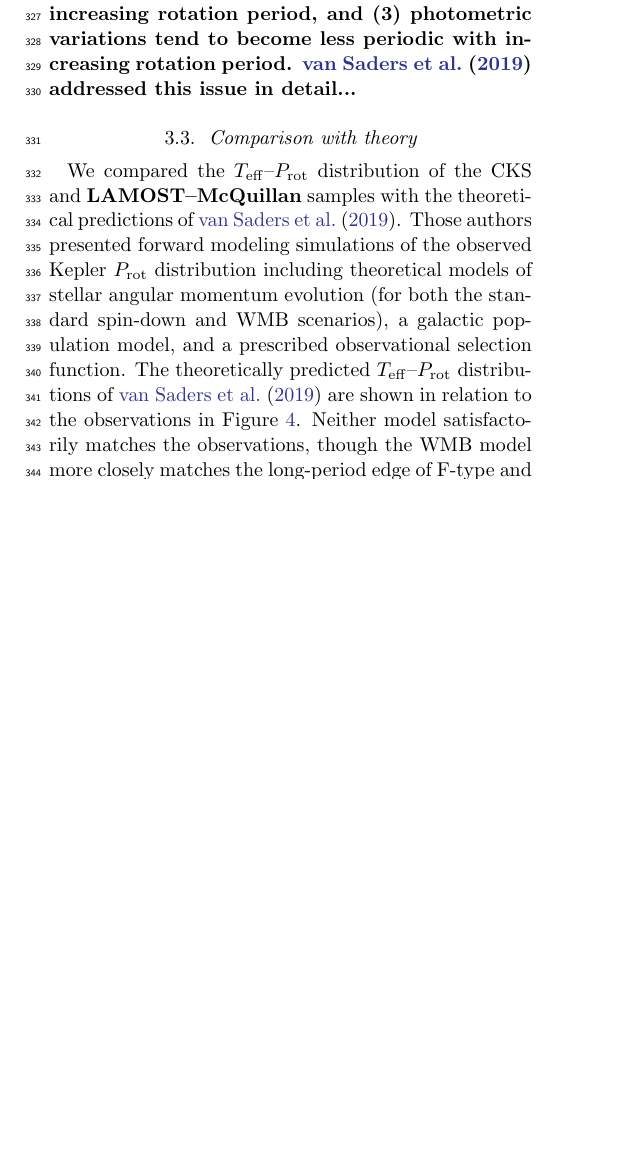
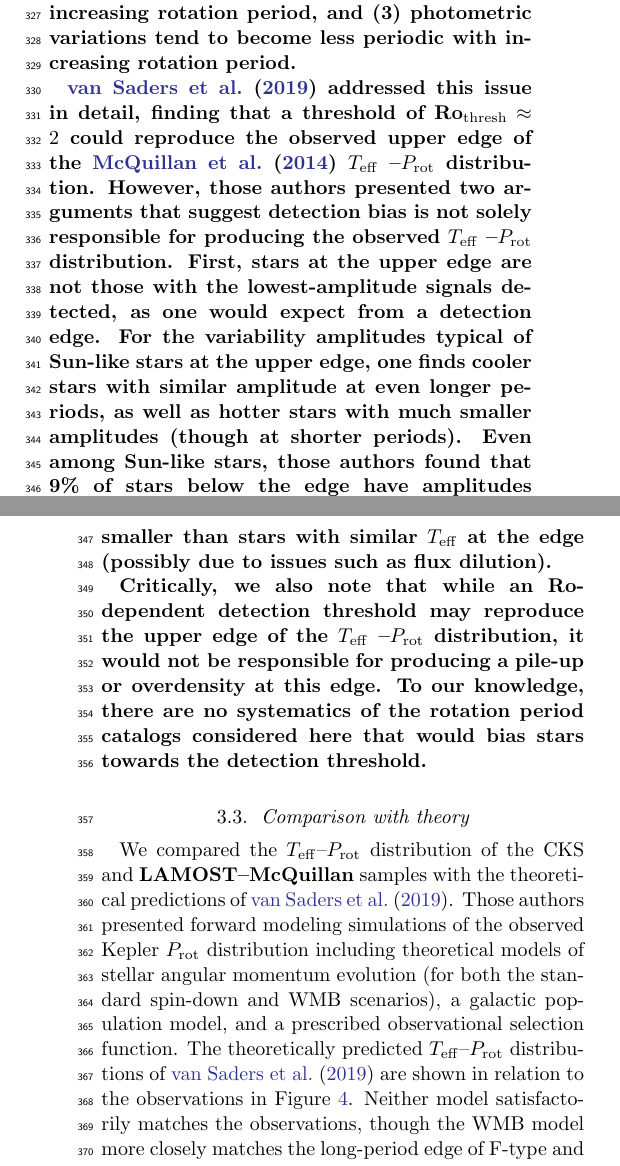
Before and after one commit to trevordavid/rossby-ridge, a LaTeX paper (src/ms.tex): part of one column of page 6 of 31 before the commit and two parts of the columns of pages 6 and 8 of 31 after it, the two joined at a grey line, cut so that both start at the same text, the shorter picture padded with empty space. Compiled offline with pdfLaTeX.

Commit message:
detection bias discussion

```diff
--- a/src/ms.tex
+++ b/src/ms.tex
@@ -333,9 +333,11 @@ In both the CKS and LAMOST samples, there is a change of slope along the ridge,
 In the CKS sample, there appears to be a clustering of stars above the ridge with \teff~$>6100$~K (seen most clearly in the top panels of Figure~\ref{fig:models}). This cluster of points has a similar slope in the \teff--\prot plane as the long-period pile-up, and does not reside on the harmonic of the ridge line as one might expect if the periods were erroneously determined. After inspecting the light curves of stars on the ridge and above the ridge in the temperature range 6100~K~$<$~ \teff~$<6300$~K we did not notice any obvious trends or differences between the two samples. The periods of the stars in the cluster above the ridge appear to be just as reliable as those on the ridge. Interestingly, a similar clustering of points is not observed in the \edit1{\lamostmcq} sample and is less pronounced or absent when substituting the CKS temperatures with \teff from either \citet{Brewer2018} or \citet{Martinez2019}, two studies that independently derived spectroscopic parameters from the CKS spectra. Further inspection of the stars in this cluster revealed that they have anomalously large \teff discrepancies between the CKS and SPOCS catalogs, such that the SPOCS temperatures shift the stars onto the long-period pile-up. We conclude that the temperatures for these stars in the CKS catalog are too high by $\gtrsim$~100~K.
 
 \subsection{Detection biases}
-\edit1{To this point, we have not addressed the detection biases inherent to Kepler rotation period catalogs. As rotation periods become longer, it becomes more difficult to measure periods directly from rotational brightness modulations in Kepler time series. This is true for at least three reasons: (1) the Kepler baseline is finite, (2) photometric variation amplitude declines with increasing rotation period, and (3) photometric variations tend to become less periodic with increasing rotation period.
-\citet{vanSaders2019} addressed this issue in detail...}
+\edit1{To this point, we have not addressed the detection biases inherent to Kepler rotation period catalogs. As rotation periods become longer, it becomes more difficult to measure periods directly from rotational brightness modulations in Kepler time series. This is true for at least three reasons: (1) the Kepler baseline is finite, (2) photometric variation amplitude declines with increasing rotation period, and (3) photometric variations tend to become less periodic with increasing rotation period.}
 
+\edit1{\citet{vanSaders2019} addressed this issue in detail, finding that a threshold of Ro$_\mathrm{thresh} \approx 2$ could reproduce the observed upper edge of the \citet{McQuillan2014} \teff–\prot distribution. However, those authors presented two arguments that suggest detection bias is not solely responsible for producing the observed \teff–\prot distribution. First, stars at the upper edge are not those with the lowest-amplitude signals detected, as one would expect from a detection edge. For the variability amplitudes typical of Sun-like stars at the upper edge, one finds cooler stars with similar amplitude at even longer periods, as well as hotter stars with much smaller amplitudes (though at shorter periods). Even among Sun-like stars, those authors found that 9\% of stars below the edge have amplitudes smaller than stars with similar \teff at the edge (possibly due to issues such as flux dilution).}
+
+\edit1{Critically, we also note that while an Ro-dependent detection threshold may reproduce the upper edge of the \teff–\prot distribution, it would not be responsible for producing a pile-up or overdensity at this edge. To our knowledge, there are no systematics of the rotation period catalogs considered here that would bias stars towards the detection threshold.}
 
 
 \subsection{Comparison with theory}
```
